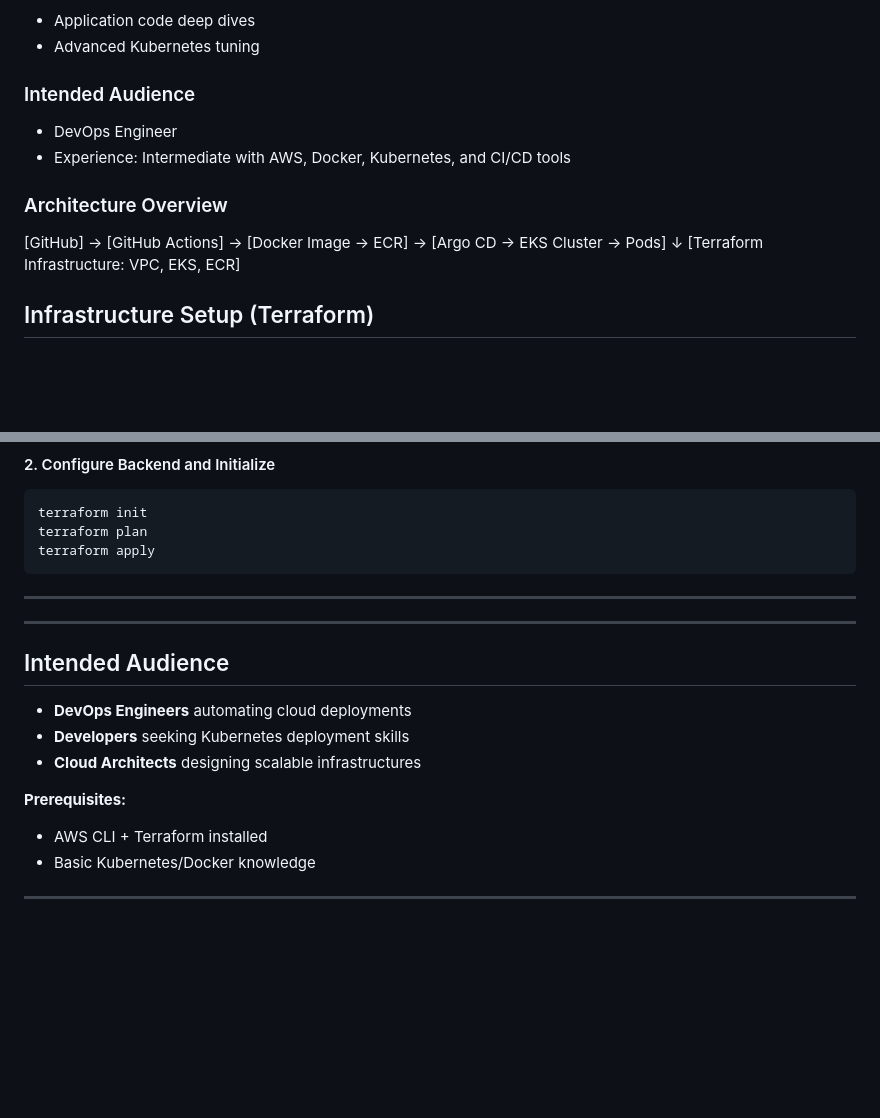
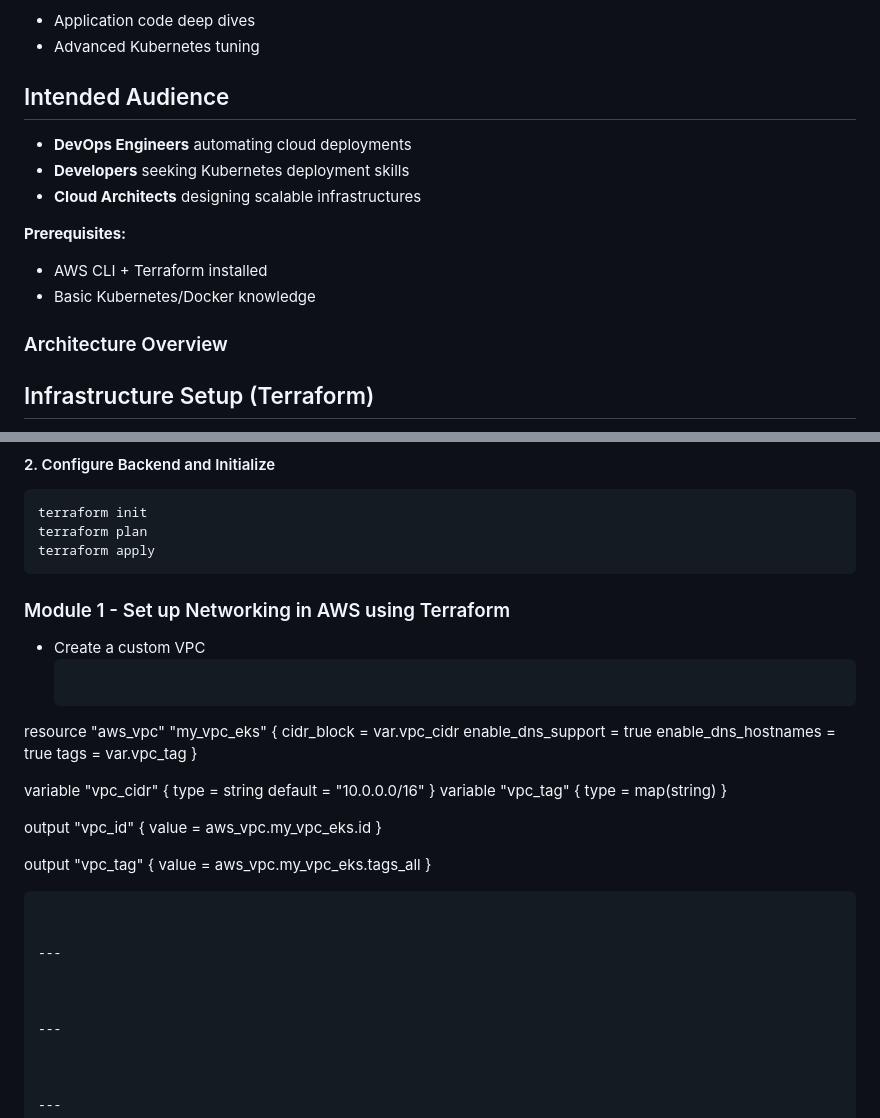
Before and after one commit to Zain-art/quizapp-python-devops, a Markdown page: README.md, 2 parts joined by grey strips. Rendered like a GitHub page; blank space fills up the shorter version.

````diff
--- a/README.md
+++ b/README.md
@@ -33,15 +33,18 @@ This guide provides a step-by-step approach to building a production-ready AWS E
 - Application code deep dives
 - Advanced Kubernetes tuning
 
-### Intended Audience
-- DevOps Engineer
-- Experience: Intermediate with AWS, Docker, Kubernetes, and CI/CD tools
+## Intended Audience <a name="intended-audience"></a>
+- **DevOps Engineers** automating cloud deployments
+- **Developers** seeking Kubernetes deployment skills
+- **Cloud Architects** designing scalable infrastructures
+
+**Prerequisites:**
+- AWS CLI + Terraform installed
+- Basic Kubernetes/Docker knowledge
 
 ### Architecture Overview
 
-[GitHub] → [GitHub Actions] → [Docker Image → ECR] → [Argo CD → EKS Cluster → Pods]
-                     ↓
-               [Terraform Infrastructure: VPC, EKS, ECR]
+
 
 
 ## Infrastructure Setup (Terraform)
@@ -60,7 +63,32 @@ terraform init
 terraform plan
 terraform apply
 ```
+### Module 1 - Set up Networking in AWS using Terraform
+- Create a custom VPC
+  ```
+resource "aws_vpc" "my_vpc_eks" {
+  cidr_block           = var.vpc_cidr
+  enable_dns_support   = true
+  enable_dns_hostnames = true
+  tags                 = var.vpc_tag
+}
 
+variable "vpc_cidr" {
+  type = string
+  default = "10.0.0.0/16"
+}
+variable "vpc_tag" {
+  type = map(string)
+}
+
+output "vpc_id" {
+  value = aws_vpc.my_vpc_eks.id
+}
+
+output "vpc_tag" {
+  value = aws_vpc.my_vpc_eks.tags_all
+}
+  ```
 
 
 ---
@@ -69,14 +97,7 @@ terraform apply
 
 ---
 
-## Intended Audience <a name="intended-audience"></a>
-- **DevOps Engineers** automating cloud deployments
-- **Developers** seeking Kubernetes deployment skills
-- **Cloud Architects** designing scalable infrastructures
 
-**Prerequisites:**
-- AWS CLI + Terraform installed
-- Basic Kubernetes/Docker knowledge
 
 ---
 
````
